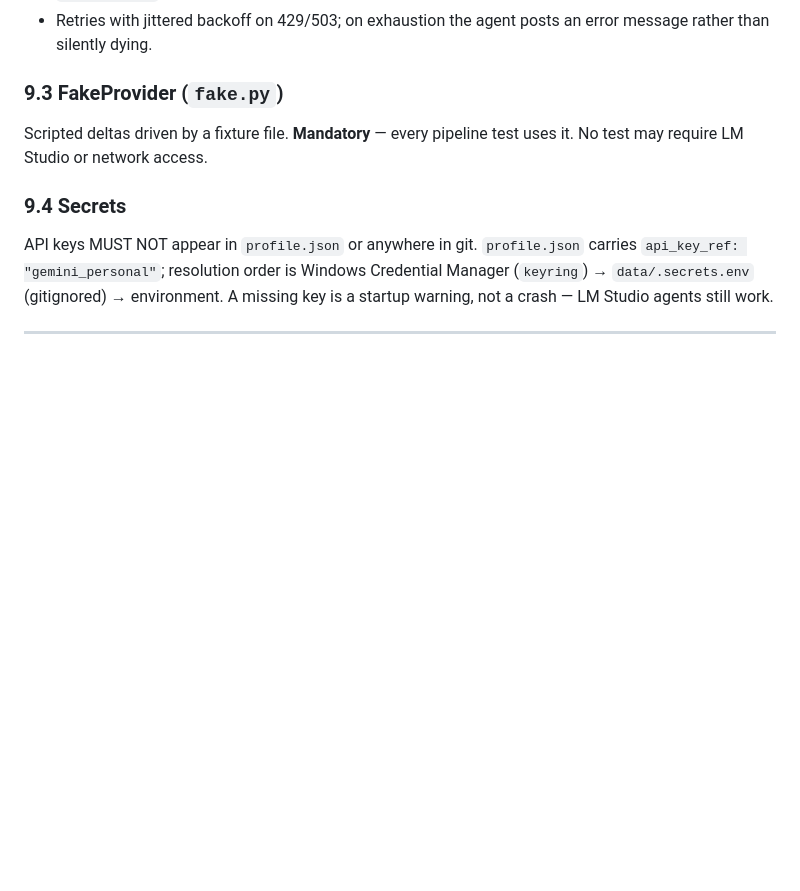
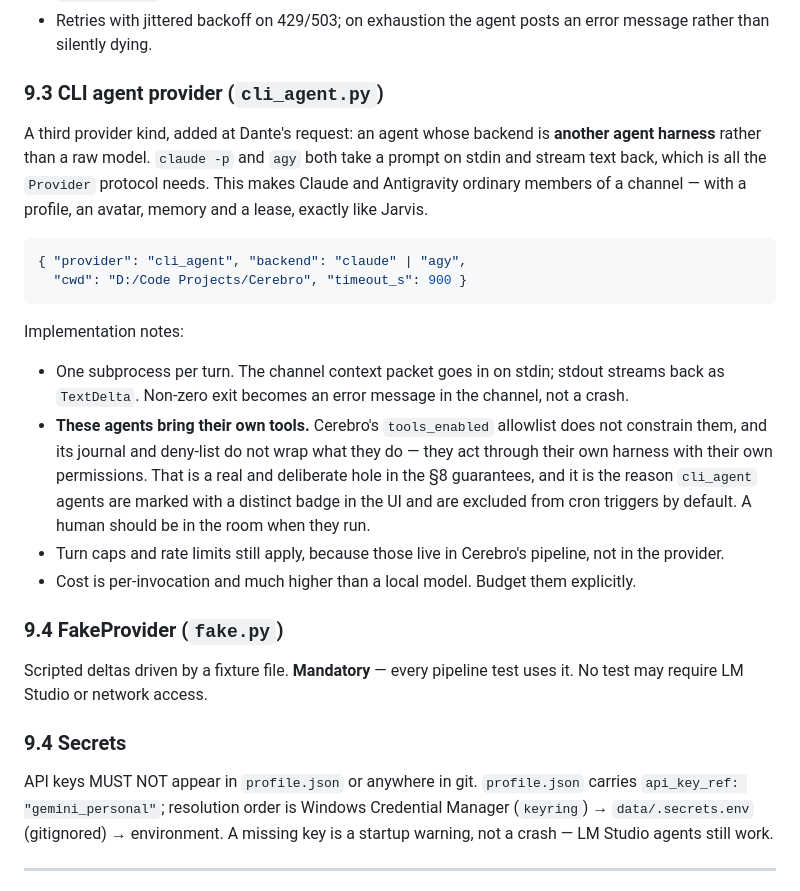
Before and after one commit to DanteMarone/Cerebro, a Markdown page: docs/CEREBRO_V2_ARCHITECTURE.md, the part around the change. GitHub-like rendering; blank space fills up the shorter version.

Commit message:
docs: add the cli_agent provider (section 9.3)
Dante asked for Claude and Antigravity to join the team as members
rather than as external reviewers. Both harnesses take a prompt and
stream text back, which is everything the Provider protocol needs, so
they become ordinary channel participants with profiles, memory and
leases and no special-casing in the pipeline.

Recorded plainly rather than buried: a cli_agent member brings its own
tools, so Cerebro's allowlist, journal and deny-list do not wrap what it
does. That is a real hole in the section 8 guarantees, which is why
these agents carry a distinct badge and are excluded from cron by
default -- things you talk to, not things that work unattended at 3am.
Turn caps and budgets still apply, because they live in the pipeline.

Co-Authored-By: Claude Opus 5 <noreply@anthropic.com>

````diff
--- a/docs/CEREBRO_V2_ARCHITECTURE.md
+++ b/docs/CEREBRO_V2_ARCHITECTURE.md
@@ -412,7 +412,32 @@ nothing about OpenAI or Google shapes.
 - Retries with jittered backoff on 429/503; on exhaustion the agent posts an error message rather
   than silently dying.
 
-### 9.3 FakeProvider (`fake.py`)
+### 9.3 CLI agent provider (`cli_agent.py`)
+
+A third provider kind, added at Dante's request: an agent whose backend is **another agent
+harness** rather than a raw model. `claude -p` and `agy` both take a prompt on stdin and stream
+text back, which is all the `Provider` protocol needs. This makes Claude and Antigravity ordinary
+members of a channel — with a profile, an avatar, memory and a lease, exactly like Jarvis.
+
+```json
+{ "provider": "cli_agent", "backend": "claude" | "agy",
+  "cwd": "D:/Code Projects/Cerebro", "timeout_s": 900 }
+```
+
+Implementation notes:
+
+- One subprocess per turn. The channel context packet goes in on stdin; stdout streams back as
+  `TextDelta`. Non-zero exit becomes an error message in the channel, not a crash.
+- **These agents bring their own tools.** Cerebro's `tools_enabled` allowlist does not constrain
+  them, and its journal and deny-list do not wrap what they do — they act through their own
+  harness with their own permissions. That is a real and deliberate hole in the §8 guarantees, and
+  it is the reason `cli_agent` agents are marked with a distinct badge in the UI and are excluded
+  from cron triggers by default. A human should be in the room when they run.
+- Turn caps and rate limits still apply, because those live in Cerebro's pipeline, not in the
+  provider.
+- Cost is per-invocation and much higher than a local model. Budget them explicitly.
+
+### 9.4 FakeProvider (`fake.py`)
 
 Scripted deltas driven by a fixture file. **Mandatory** — every pipeline test uses it. No test may
 require LM Studio or network access.
````
